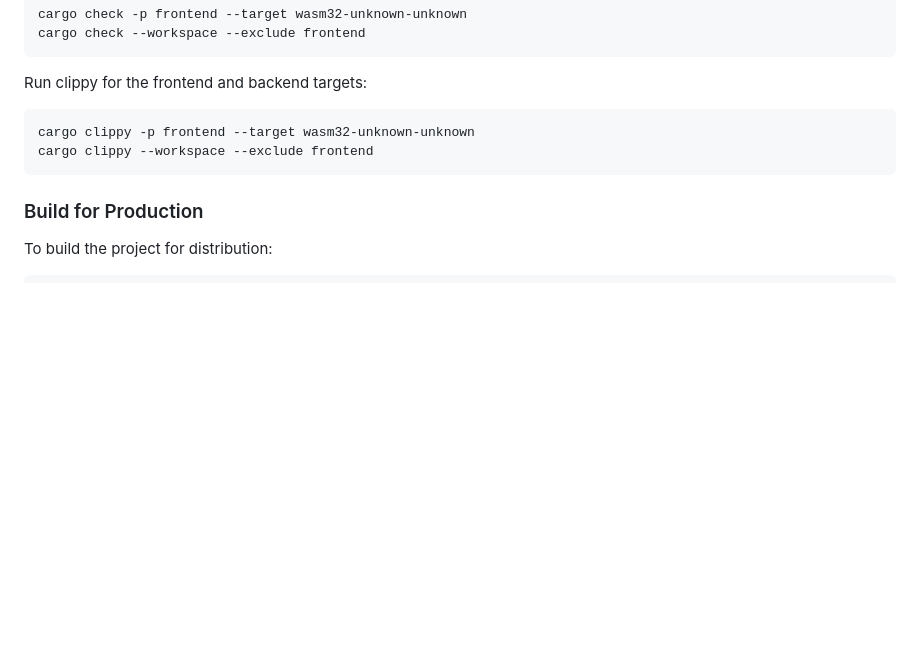
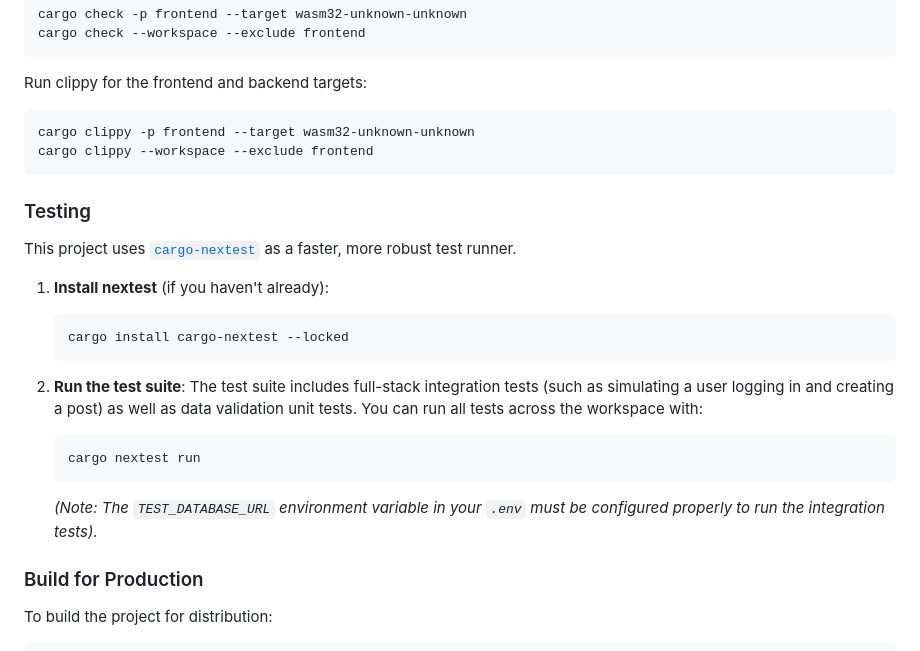
Before and after one commit to ishaaqziyan/Uchat-app, a Markdown page: README.md, the part around the change. GitHub-like rendering; blank space fills up the shorter version.

Commit message:
docs: add testing instructions to README

````diff
--- a/README.md
+++ b/README.md
@@ -149,6 +149,22 @@ cargo clippy -p frontend --target wasm32-unknown-unknown
 cargo clippy --workspace --exclude frontend
 ```
 
+### Testing
+
+This project uses [`cargo-nextest`](https://nexte.st/) as a faster, more robust test runner.
+
+1. **Install nextest** (if you haven't already):
+   ```bash
+   cargo install cargo-nextest --locked
+   ```
+
+2. **Run the test suite**:
+   The test suite includes full-stack integration tests (such as simulating a user logging in and creating a post) as well as data validation unit tests. You can run all tests across the workspace with:
+   ```bash
+   cargo nextest run
+   ```
+   *(Note: The `TEST_DATABASE_URL` environment variable in your `.env` must be configured properly to run the integration tests).*
+
 ### Build for Production
 
 To build the project for distribution:
````
